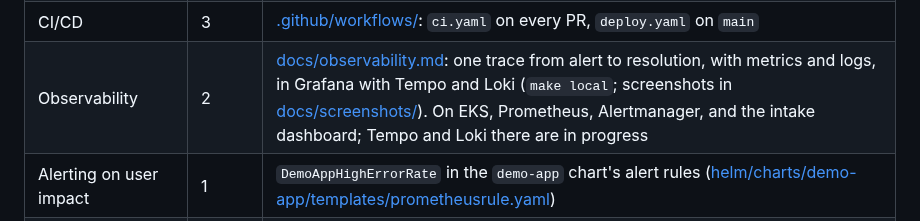
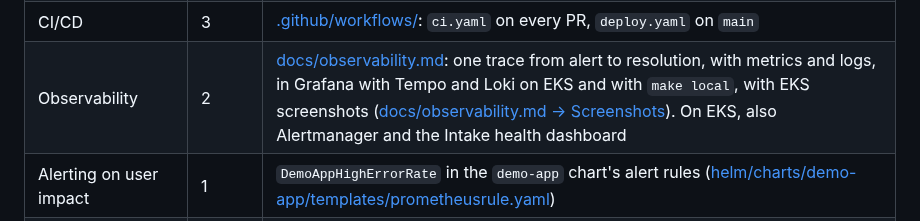
Before and after one commit to jennasrunbooks/consoletrack, a Markdown page: README.md, the part around the change. Drawn GitHub-style.

```diff
--- a/README.md
+++ b/README.md
@@ -436,7 +436,7 @@ Built for the [DataTalksClub AI Dev Tools Zoomcamp](https://github.com/DataTalks
 | Containerization | 2 | [docker-compose.yaml](docker-compose.yaml), started by `make local` |
 | Deployment | 2 | EKS via [terraform/](terraform/) and [helm/](helm/) ([Deploy to AWS](#deploy-to-aws)); the recorded walkthrough of the live deployment, the EKS screenshots in [docs/screenshots/eks/](docs/screenshots/eks/), and the always-on [demo site](https://consoletrack-demo.jennasrunbooks.com) |
 | CI/CD | 3 | [.github/workflows/](.github/workflows/): `ci.yaml` on every PR, `deploy.yaml` on `main` |
-| Observability | 2 | [docs/observability.md](docs/observability.md): one trace from alert to resolution, with metrics and logs, in Grafana with Tempo and Loki (`make local`; screenshots in [docs/screenshots/](docs/screenshots/)). On EKS, Prometheus, Alertmanager, and the intake dashboard; Tempo and Loki there are in progress |
+| Observability | 2 | [docs/observability.md](docs/observability.md): one trace from alert to resolution, with metrics and logs, in Grafana with Tempo and Loki on EKS and with `make local`, with EKS screenshots ([docs/observability.md → Screenshots](docs/observability.md#screenshots)). On EKS, also Alertmanager and the Intake health dashboard |
 | Alerting on user impact | 1 | `DemoAppHighErrorRate` in the `demo-app` chart's alert rules ([helm/charts/demo-app/templates/prometheusrule.yaml](helm/charts/demo-app/templates/prometheusrule.yaml)) |
 | On-call agent | 2 | [docs/remediation-graduation.md](docs/remediation-graduation.md); `make local-oom-run` on kind: the alert, the diagnosis, the automatic fix, verified; the recorded incident in the demo site |
 
```
Also changed, not shown: docs/observability.md (+11 -9 lines), docs/screenshots/eks-observability-dashboard.png (added), docs/screenshots/eks-observability-trace-resolve.png (added), docs/screenshots/eks-observability-trace-to-logs.png (added), docs/screenshots/eks-observability-trace.png (added).
